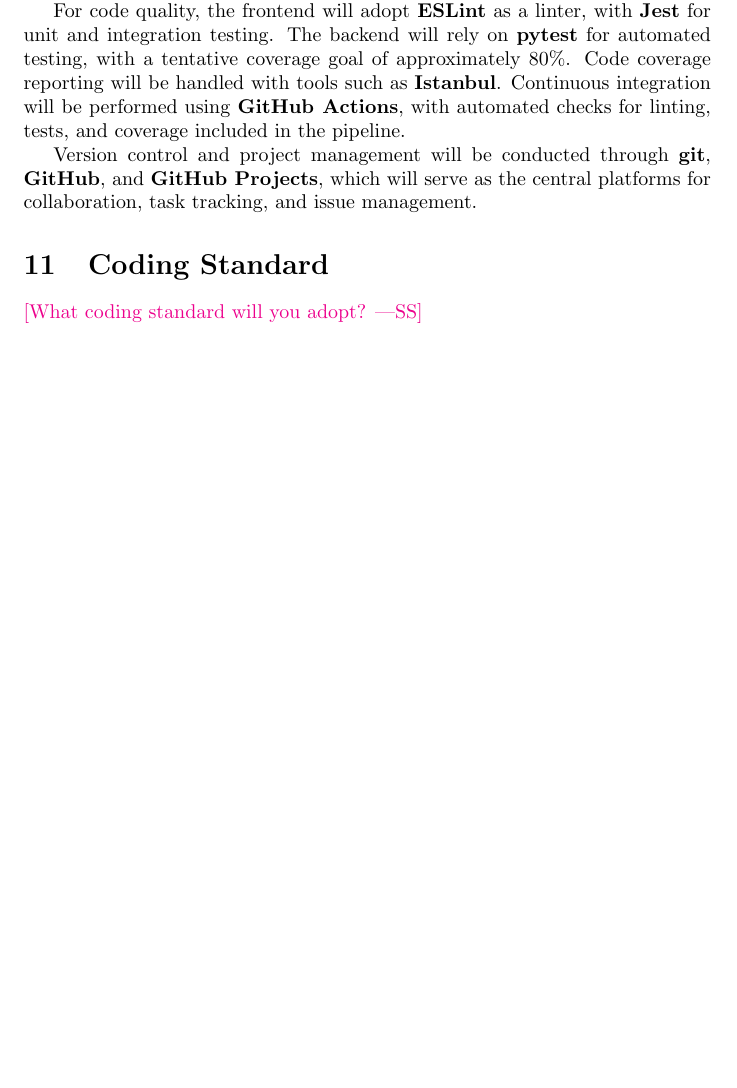
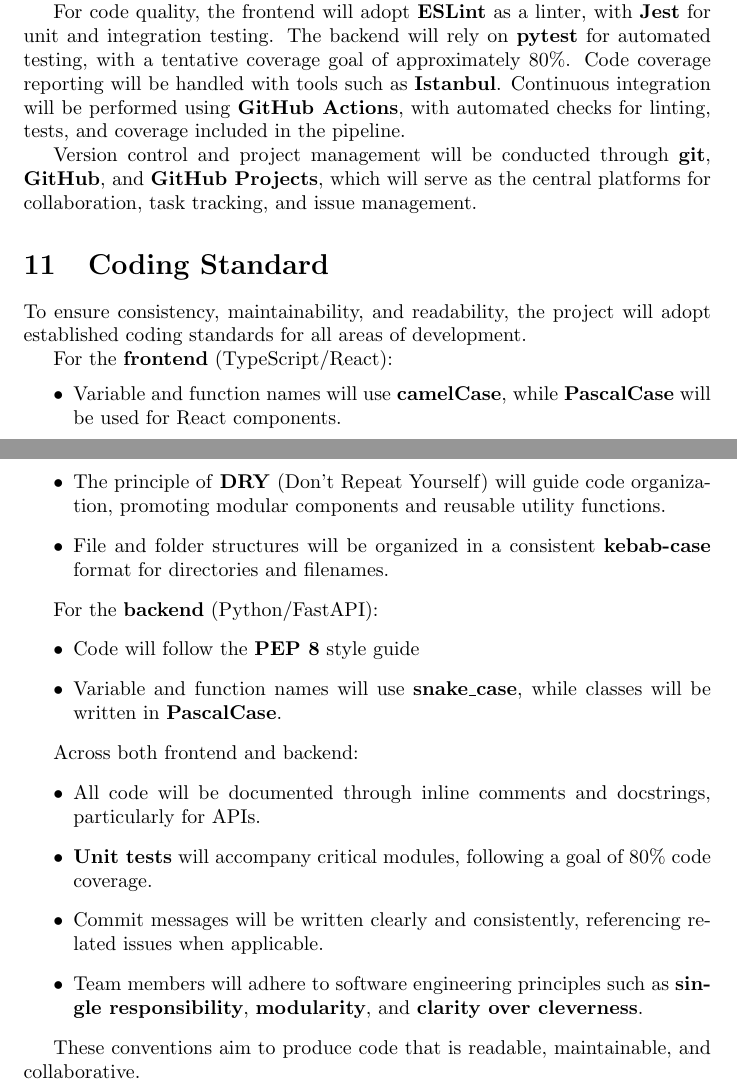
Before and after one commit to OmarHassanAdelhamid/Five-of-a-Kind-capstone-project-, a LaTeX document (docs/DevelopmentPlan/DevelopmentPlan.tex): part of page 4 of 7 before the commit and two parts of pages 4 and 5 of 8 after it, the two joined at a grey line, cut so that both start at the same text, the shorter picture padded with empty space. Compiled offline with pdfLaTeX.

Commit message:
finish coding style

```diff
--- a/docs/DevelopmentPlan/DevelopmentPlan.tex
+++ b/docs/DevelopmentPlan/DevelopmentPlan.tex
@@ -174,7 +174,41 @@
 
 \section{Coding Standard}
 
-\wss{What coding standard will you adopt?}
+To ensure consistency, maintainability, and readability, the project will adopt
+established coding standards for all areas of development.
+
+For the \textbf{frontend} (TypeScript/React):
+\begin{itemize}
+  \item Variable and function names will use \textbf{camelCase}, while
+  \textbf{PascalCase} will be used for React components.
+  \item The principle of \textbf{DRY} (Don’t Repeat Yourself) will guide code
+  organization, promoting modular components and reusable utility functions.
+  \item File and folder structures will be organized in a consistent
+  \textbf{kebab-case} format for directories and filenames.
+\end{itemize}
+
+For the \textbf{backend} (Python/FastAPI):
+\begin{itemize}
+  \item Code will follow the \textbf{PEP~8} style guide
+  \item Variable and function names will use \textbf{snake\_case}, while classes
+  will be written in \textbf{PascalCase}.
+\end{itemize}
+
+Across both frontend and backend:
+\begin{itemize}
+  \item All code will be documented through inline comments and docstrings,
+  particularly for APIs.
+  \item \textbf{Unit tests} will accompany critical modules, following a goal of
+  80\% code coverage.
+  \item Commit messages will be written clearly and consistently, referencing
+  related issues when applicable.
+  \item Team members will adhere to software engineering principles such as
+  \textbf{single responsibility}, \textbf{modularity}, and \textbf{clarity over
+  cleverness}.
+\end{itemize}
+
+These conventions aim to produce code that is readable, maintainable, and
+collaborative.
 
 \newpage{}
 
```
